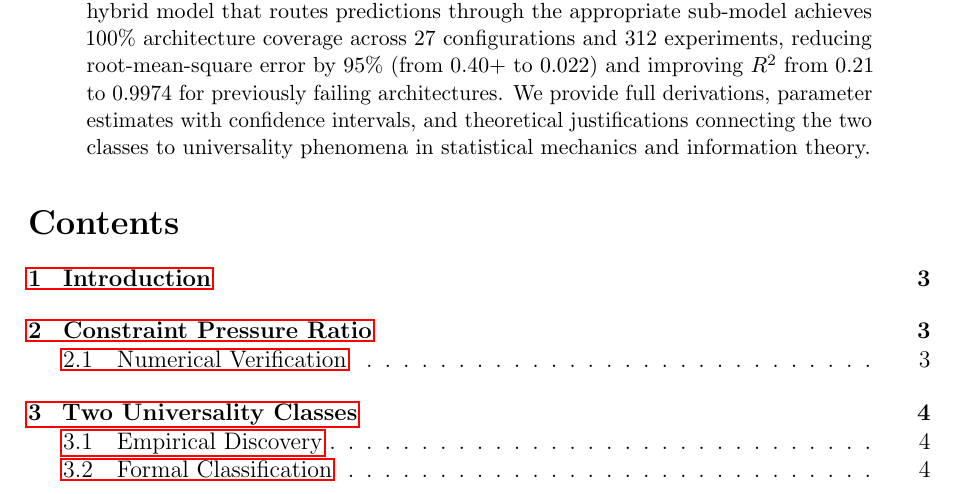
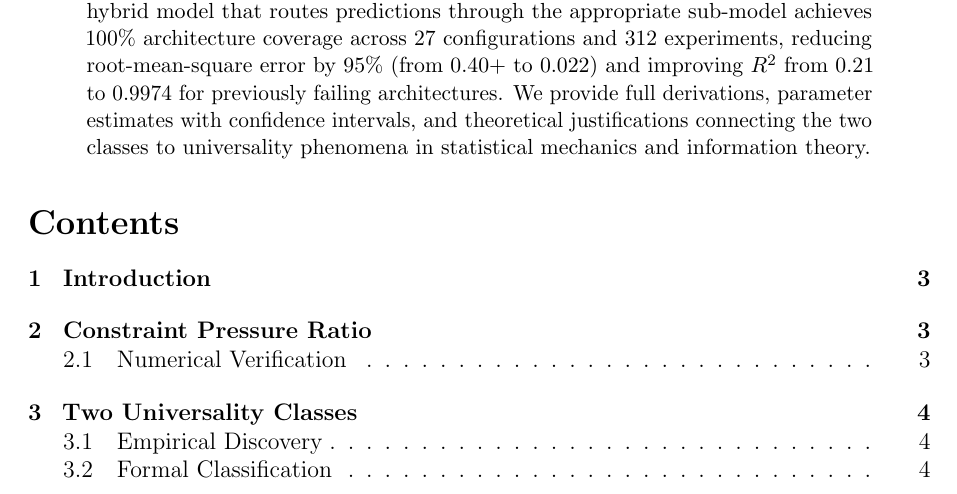
Before and after one commit to Michael-W-Ellison/cpr_framework, a LaTeX paper (cpr_framework_paper.tex): part of page 1 of 11, cut so that both start at the same text. Compiled offline with pdfLaTeX.

Commit message:
Remove red hyperref boxes from cross-references
Pass hidelinks option to hyperref to suppress the default colored
border boxes drawn around \ref{}, \eqref{}, and \label{} links.

https://claude.ai/code/session_015yB4cytzLUb7f6K9Fbe1vy

```diff
--- a/cpr_framework_paper.tex
+++ b/cpr_framework_paper.tex
@@ -12,7 +12,7 @@
 \usepackage{array}
 \usepackage{xcolor}
 \usepackage{microtype}
-\usepackage{hyperref}  % must be loaded last
+\usepackage[hidelinks]{hyperref}  % must be loaded last
 
 \geometry{margin=1in}
 
```
